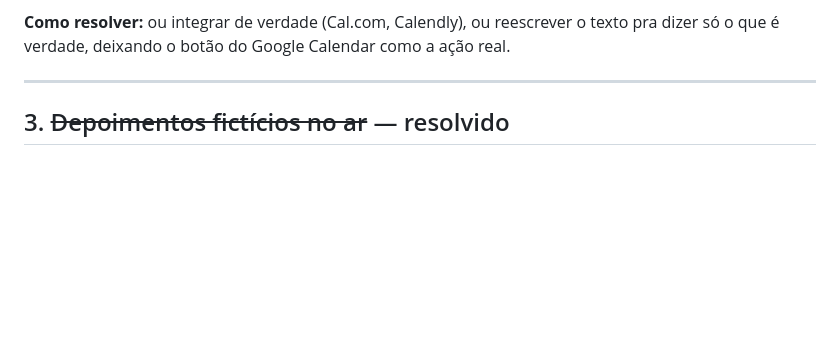
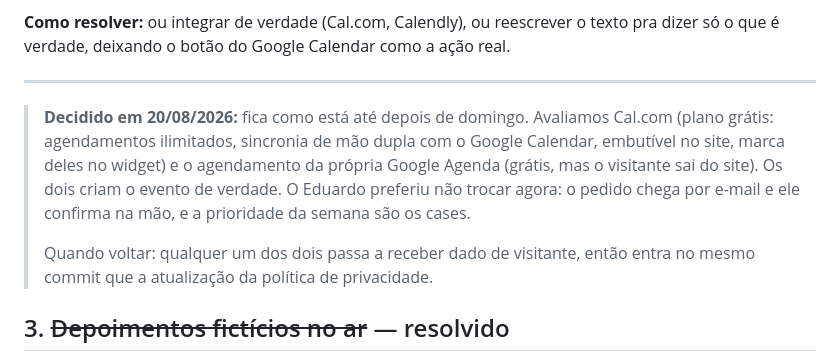
Before and after one commit to eduaraujogh/slowexe, a Markdown page: docs/PENDENCIAS.md, the part around the change. Drawn GitHub-style; blank space fills up the shorter version.

Commit message:
Registra a decisao de nao trocar o agendamento agora
Avaliados Cal.com no plano gratuito e o agendamento da propria Google Agenda:
os dois criam evento de verdade e custam zero. O Eduardo preferiu manter o
fluxo atual ate depois de domingo, com o pedido chegando por e-mail, porque a
prioridade da semana sao os cases.

Fica anotado em PENDENCIAS, com a observacao de que qualquer um dos dois passa
a receber dado de visitante e por isso entra no mesmo commit que a politica.

Co-Authored-By: Claude Opus 5 <noreply@anthropic.com>

```diff
--- a/docs/PENDENCIAS.md
+++ b/docs/PENDENCIAS.md
@@ -39,6 +39,16 @@ texto pra dizer só o que é verdade, deixando o botão do Google Calendar como
 ação real.
 
 ---
+
+> **Decidido em 20/08/2026:** fica como está até depois de domingo. Avaliamos
+> Cal.com (plano grátis: agendamentos ilimitados, sincronia de mão dupla com o
+> Google Calendar, embutível no site, marca deles no widget) e o agendamento da
+> própria Google Agenda (grátis, mas o visitante sai do site). Os dois criam o
+> evento de verdade. O Eduardo preferiu não trocar agora: o pedido chega por
+> e-mail e ele confirma na mão, e a prioridade da semana são os cases.
+>
+> Quando voltar: qualquer um dos dois passa a receber dado de visitante, então
+> entra no mesmo commit que a atualização da política de privacidade.
 
 ## 3. ~~Depoimentos fictícios no ar~~ — resolvido
 
```
Also changed, not shown: docs/PLANO-ATE-DOMINGO.md (+1 -1 lines).
